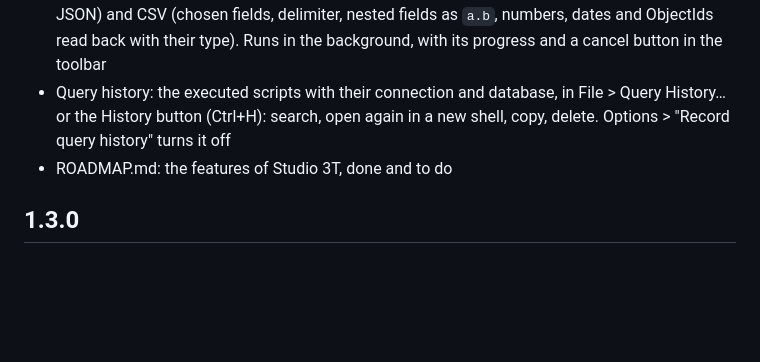
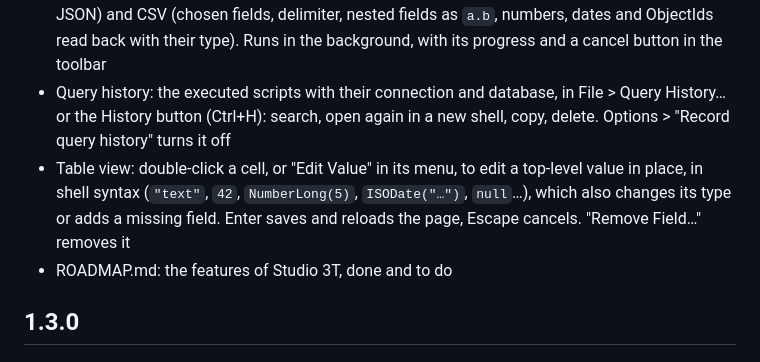
Before and after one commit to Tatayoyoh/rustyrobo, a Markdown page: CHANGELOG.md, the part around the change. Drawn GitHub-style; blank space fills up the shorter version.

```diff
--- a/CHANGELOG.md
+++ b/CHANGELOG.md
@@ -5,6 +5,7 @@
 ### Added
 - Import and export: "Export Collection…" and "Import Documents…" in the menu of a collection, "Import Collection…" in the menus of a database, and an export button in the header of the results of a `find`. JSON (one document per line or an array, relaxed or canonical Extended JSON) and CSV (chosen fields, delimiter, nested fields as `a.b`, numbers, dates and ObjectIds read back with their type). Runs in the background, with its progress and a cancel button in the toolbar
 - Query history: the executed scripts with their connection and database, in File > Query History… or the History button (Ctrl+H): search, open again in a new shell, copy, delete. Options > "Record query history" turns it off
+- Table view: double-click a cell, or "Edit Value" in its menu, to edit a top-level value in place, in shell syntax (`"text"`, `42`, `NumberLong(5)`, `ISODate("…")`, `null`…), which also changes its type or adds a missing field. Enter saves and reloads the page, Escape cancels. "Remove Field…" removes it
 - ROADMAP.md: the features of Studio 3T, done and to do
 
 ## 1.3.0
```
Also changed, not shown: README.md (+3 -0 lines), ROADMAP.md (+4 -2 lines), docs/screenshots/13-history.png, docs/screenshots/14-export.png, docs/screenshots/15-table-edit.png (added), 6 other files.
